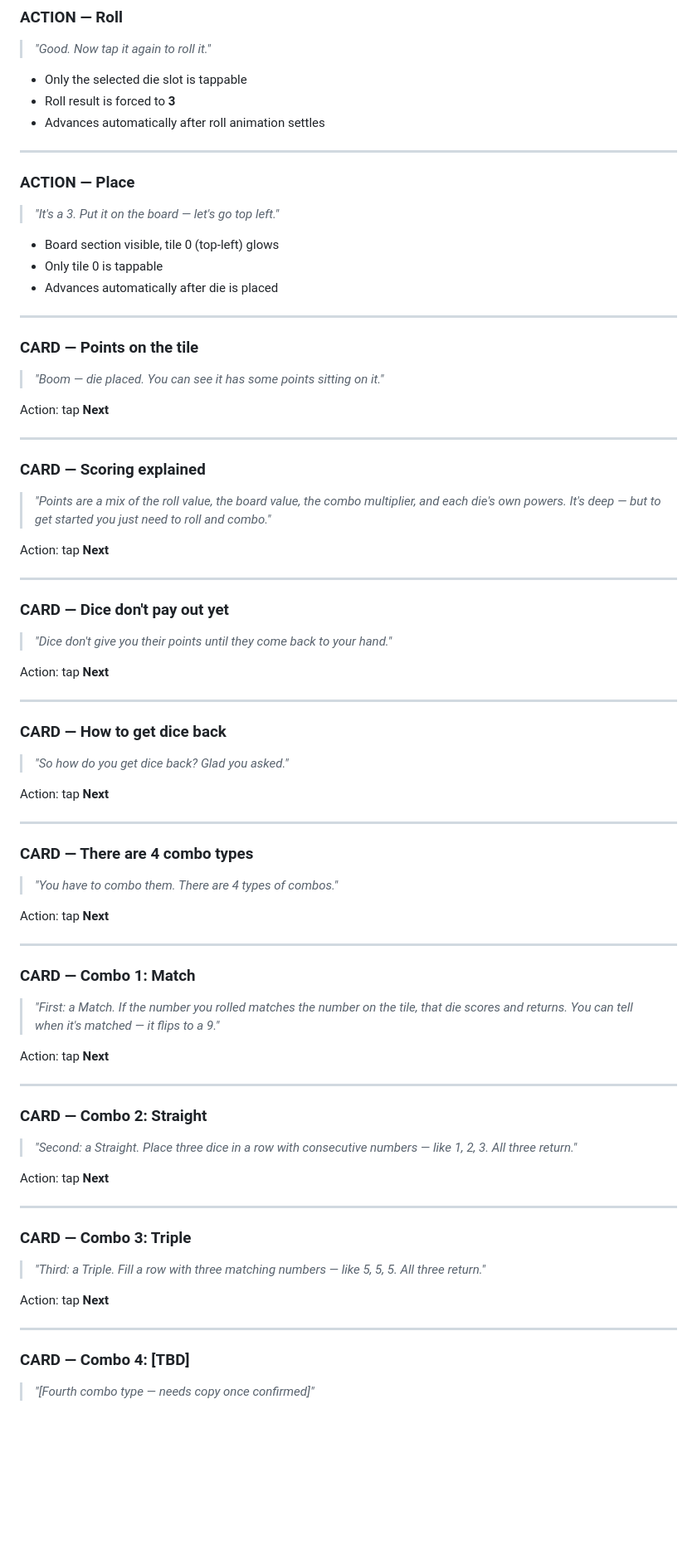
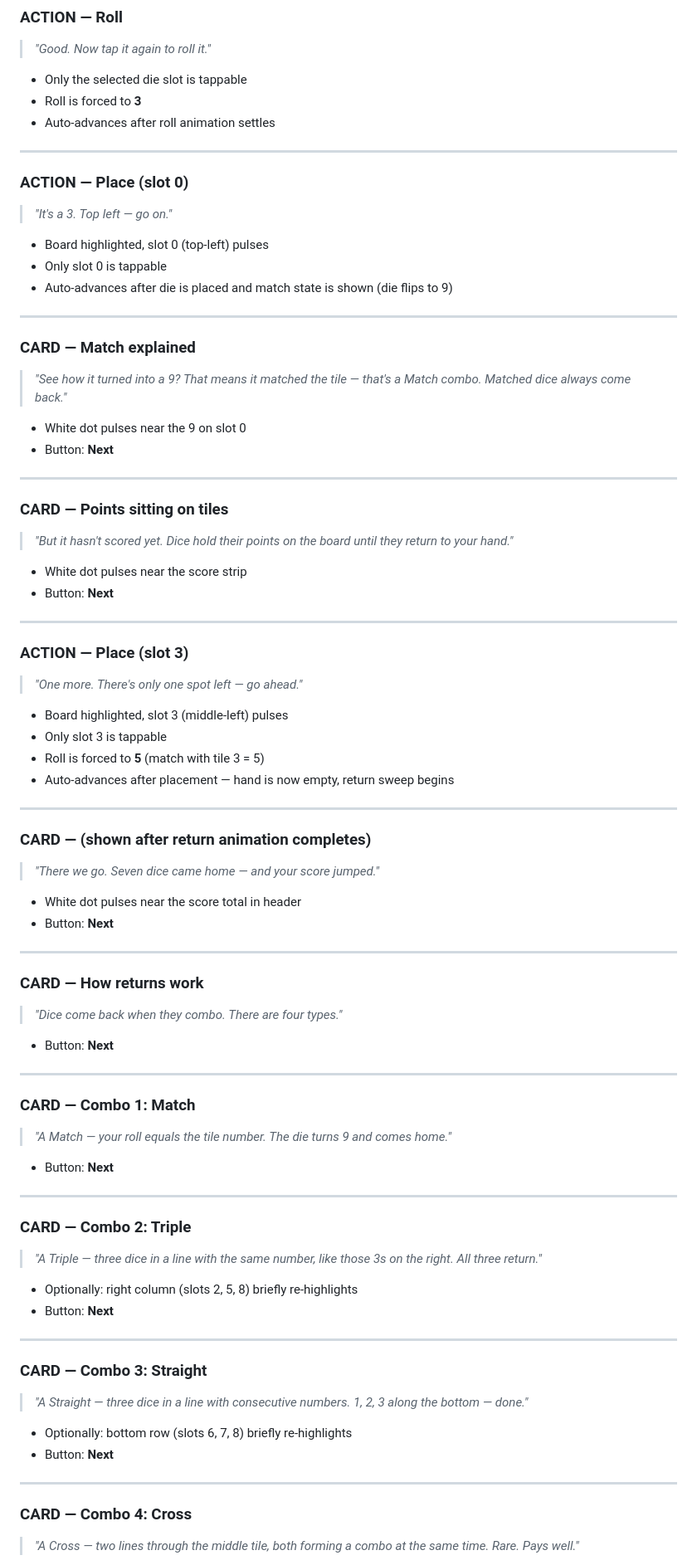
Before and after one commit to ghost-in-the-git/deadlucky3, a Markdown page: tutorial.md, the part around one of its changes. Shown at 83% size. Rendered like a GitHub page; blank space fills up the shorter version.

```diff
--- a/tutorial.md
+++ b/tutorial.md
@@ -48,81 +84,89 @@ Action: tap **Start** or **Skip Tutorial**
 > *"Good. Now tap it again to roll it."*
 
 - Only the selected die slot is tappable
-- Roll result is forced to **3**
-- Advances automatically after roll animation settles
+- Roll is forced to **3**
+- Auto-advances after roll animation settles
 
 ---
 
-### ACTION — Place
-> *"It's a 3. Put it on the board — let's go top left."*
+### ACTION — Place (slot 0)
+> *"It's a 3. Top left — go on."*
 
-- Board section visible, tile 0 (top-left) glows
-- Only tile 0 is tappable
-- Advances automatically after die is placed
+- Board highlighted, slot 0 (top-left) pulses
+- Only slot 0 is tappable
+- Auto-advances after die is placed and match state is shown (die flips to 9)
 
 ---
 
-### CARD — Points on the tile
-> *"Boom — die placed. You can see it has some points sitting on it."*
+### CARD — Match explained
+> *"See how it turned into a 9? That means it matched the tile — that's a Match combo.
+> Matched dice always come back."*
 
-Action: tap **Next**
+- White dot pulses near the 9 on slot 0
+- Button: **Next**
 
 ---
 
-### CARD — Scoring explained
-> *"Points are a mix of the roll value, the board value, the combo multiplier,
-> and each die's own powers. It's deep — but to get started you just need to
-> roll and combo."*
+### CARD — Points sitting on tiles
+> *"But it hasn't scored yet. Dice hold their points on the board until they
+> return to your hand."*
 
-Action: tap **Next**
+- White dot pulses near the score strip
+- Button: **Next**
 
 ---
 
-### CARD — Dice don't pay out yet
-> *"Dice don't give you their points until they come back to your hand."*
+### ACTION — Place (slot 3)
+> *"One more. There's only one spot left — go ahead."*
 
-Action: tap **Next**
+- Board highlighted, slot 3 (middle-left) pulses
+- Only slot 3 is tappable
+- Roll is forced to **5** (match with tile 3 = 5)
+- Auto-advances after placement — hand is now empty, return sweep begins
 
 ---
 
-### CARD — How to get dice back
-> *"So how do you get dice back? Glad you asked."*
+### CARD — (shown after return animation completes)
+> *"There we go. Seven dice came home — and your score jumped."*
 
-Action: tap **Next**
+- White dot pulses near the score total in header
+- Button: **Next**
 
 ---
 
-### CARD — There are 4 combo types
-> *"You have to combo them. There are 4 types of combos."*
+### CARD — How returns work
+> *"Dice come back when they combo. There are four types."*
 
-Action: tap **Next**
+- Button: **Next**
 
 ---
 
 ### CARD — Combo 1: Match
-> *"First: a Match. If the number you rolled matches the number on the tile,
-> that die scores and returns. You can tell when it's matched — it flips to a 9."*
+> *"A Match — your roll equals the tile number. The die turns 9 and comes home."*
 
-Action: tap **Next**
+- Button: **Next**
 
 ---
 
-### CARD — Combo 2: Straight
-> *"Second: a Straight. Place three dice in a row with consecutive numbers —
-> like 1, 2, 3. All three return."*
+### CARD — Combo 2: Triple
+> *"A Triple — three dice in a line with the same number, like those 3s on the
+> right. All three return."*
 
-Action: tap **Next**
+- Optionally: right column (slots 2, 5, 8) briefly re-highlights
+- Button: **Next**
 
 ---
 
-### CARD — Combo 3: Triple
-> *"Third: a Triple. Fill a row with three matching numbers — like 5, 5, 5.
-> All three return."*
+### CARD — Combo 3: Straight
+> *"A Straight — three dice in a line with consecutive numbers. 1, 2, 3 along
+> the bottom — done."*
 
-Action: tap **Next**
+- Optionally: bottom row (slots 6, 7, 8) briefly re-highlights
+- Button: **Next**
 
 ---
 
-### CARD — Combo 4: [TBD]
-> *"[Fourth combo type — needs copy once confirmed]"*
+### CARD — Combo 4: Cross
+> *"A Cross — two lines through the middle tile, both forming a combo at the
+> same time. Rare. Pays well."*
 
```
Also changed, not shown: other parts of tutorial.md (+78 -60 lines).
